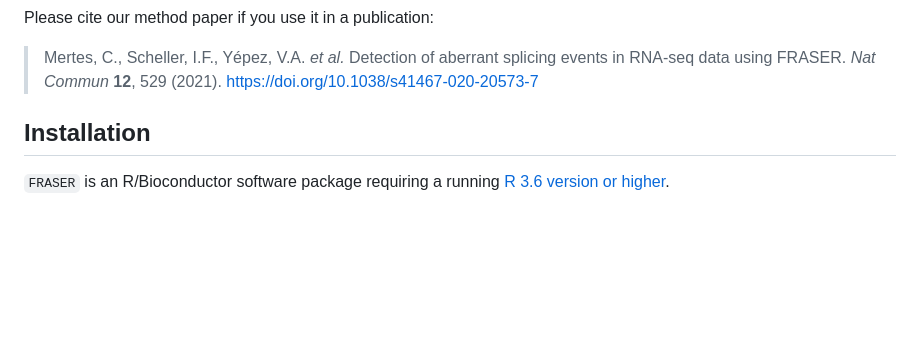
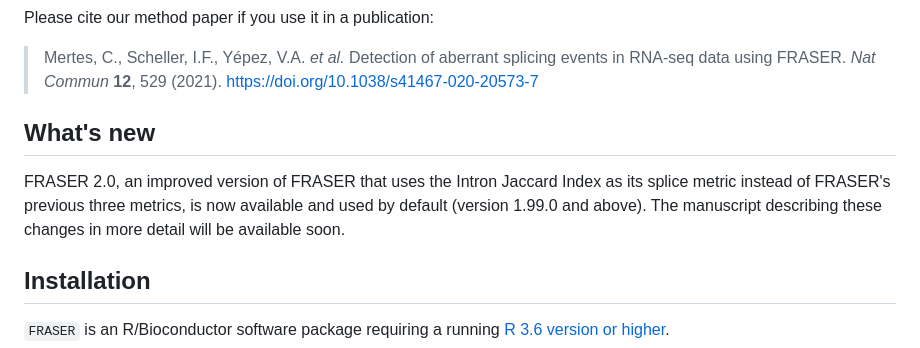
Before and after one commit to gagneurlab/FRASER, a Markdown page: README.md, the part around the change. Rendered like a GitHub page; blank space fills up the shorter version.

Commit message:
add FRASER 2.0 to readme

```diff
--- a/README.md
+++ b/README.md
@@ -12,6 +12,13 @@ The FRASER framework and workflow aims to assist the diagnostics in the field of
 Please cite our method paper if you use it in a publication:
 
 > Mertes, C., Scheller, I.F., Yépez, V.A. *et al.* Detection of aberrant splicing events in RNA-seq data using FRASER. *Nat Commun* **12**, 529 (2021). https://doi.org/10.1038/s41467-020-20573-7
+
+## What's new
+
+FRASER 2.0, an improved version of FRASER that uses the Intron Jaccard Index as
+its splice metric instead of FRASER's previous three metrics, is now available
+and used by default (version 1.99.0 and above). The manuscript describing these
+changes in more detail will be available soon.
 
 ## Installation
 
```
